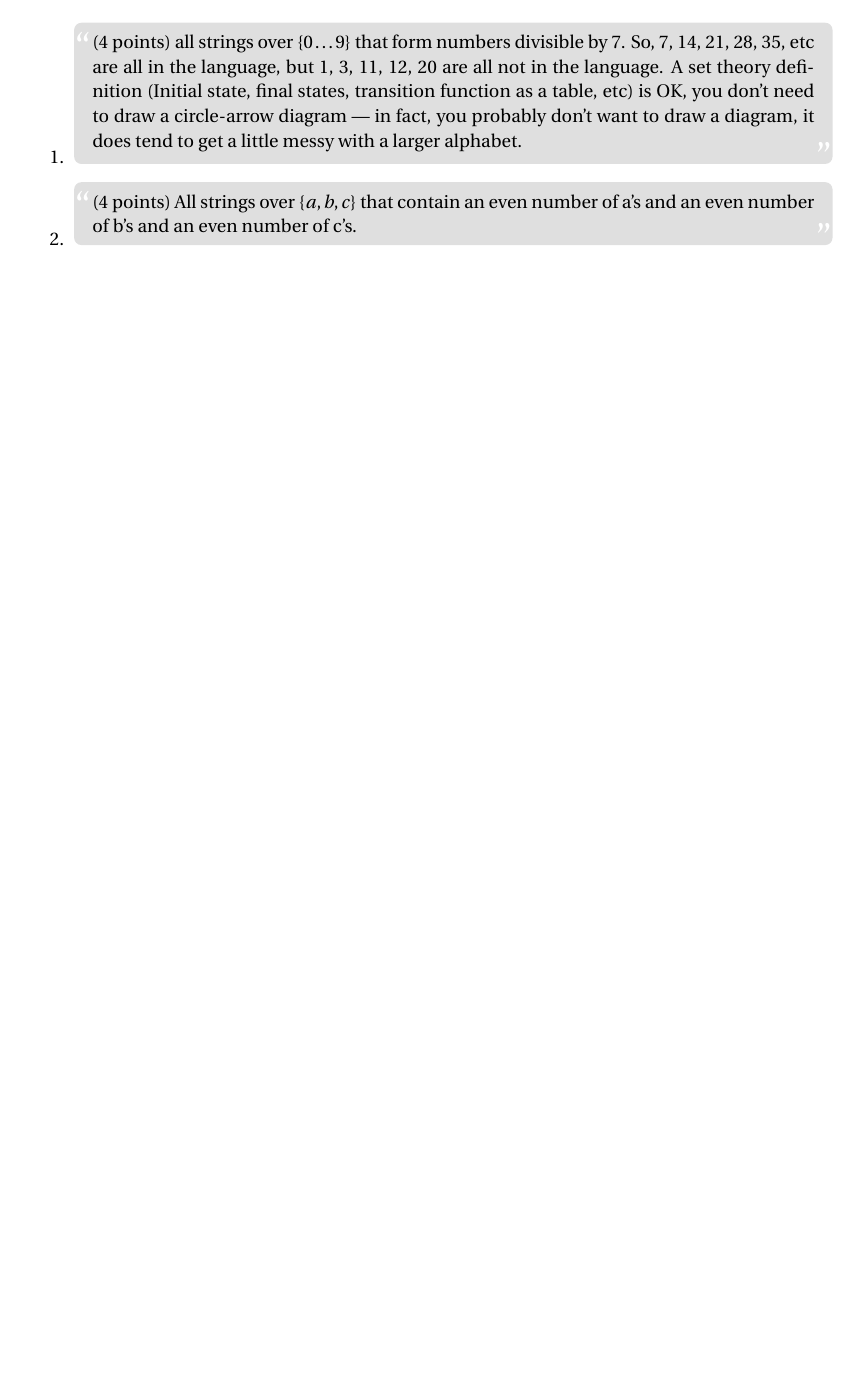
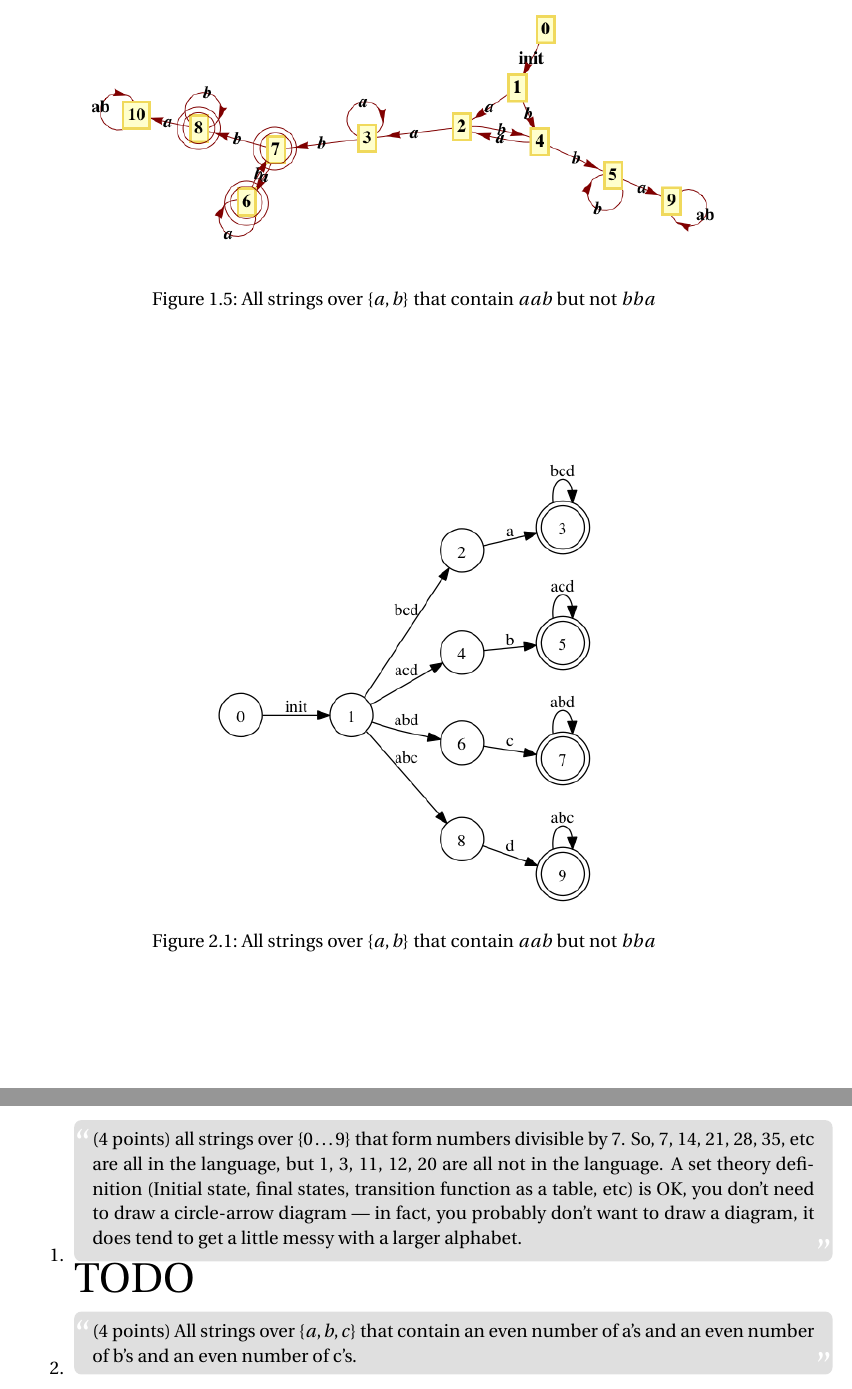
Before and after one commit to ranmocy/Automata-Theory, a LaTeX problem sheet (Assignment3/HW3.tex): part of page 4 of 5 before the commit and two parts of pages 4 and 5 of 6 after it, the two joined at a grey line, cut at the place of the change, the shorter picture padded with empty space. Compiled offline with pdfLaTeX.

Commit message:
finish HW3, 2/3

```diff
--- a/Assignment3/HW3.tex
+++ b/Assignment3/HW3.tex
@@ -27,6 +27,7 @@
 \usepackage[english]{babel} % English language/hyphenation
 \usepackage{amsmath,amsfonts,amsthm,amssymb} % Math packages
 \usepackage{graphicx}
+\usepackage{float} % Use [H] to force figure not float
 
 \usepackage{sectsty} % Allows customizing section commands
 \allsectionsfont{\centering \normalfont\scshape} % Make all sections centered, the default font and small caps
@@ -208,3 +209,7 @@
     whose second symbol does not appear elsewhere in the string. So
     $bdabc, acbab, bacbd, abcdc \in L$, while $aa, bcabc, abcbc, dd \notin L$
   \end{fancyquotes}
+  \begin{figure}[hp]
+    \centering
+    \includegraphics[width=.5\textwidth]{HW3-2.gv.png}
+    \caption{All strings over $\{a,b\}$ that contain $aab$ but not $bba$}
@@ -216,3 +227,5 @@
+  \end{figure}
+
 \end{enumerate}
 
 
@@ -237,3 +250,4 @@
     diagram, it does tend to get a little messy with a larger
     alphabet.
   \end{fancyquotes}
+  {\Huge TODO}
@@ -246,3 +269,4 @@
+  \end{figure}
 
 \end{enumerate}
 
```
Also changed, not shown: Assignment3/HW3-2.gv.2.png (added), Assignment3/HW3-2.gv.png (added), Assignment3/HW3-3.gv.2.png (added), Assignment3/HW3-3.gv.png (added), Assignment3/HW3.tex (15 more changed lines), 2 other files.
